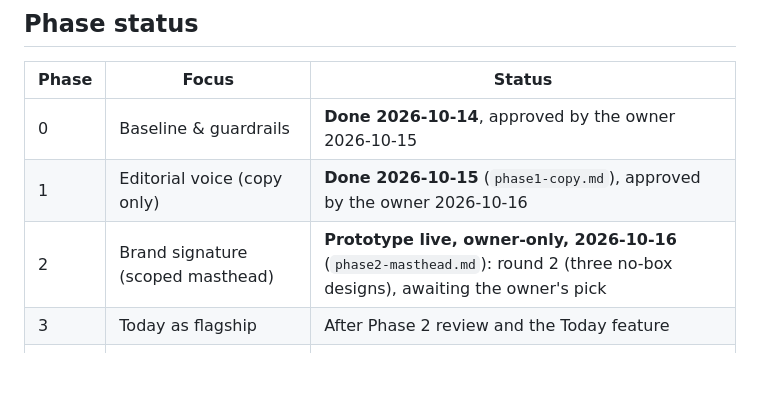
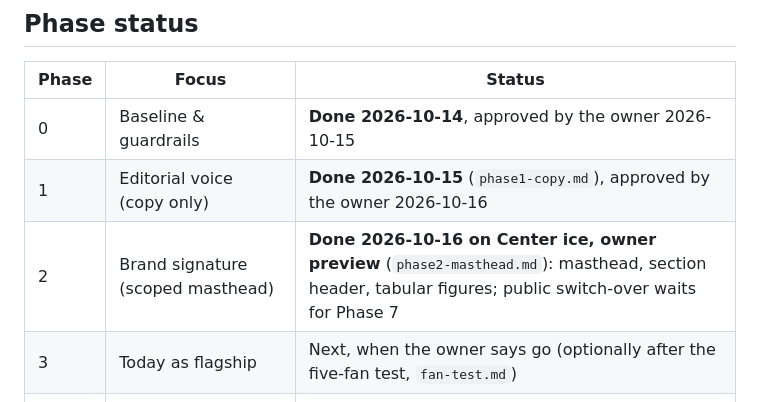
Before and after one commit to pb49939pb/dashboard-data, a Markdown page: docs/brand/README.md, the part around the change. Rendered like a GitHub page; blank space fills up the shorter version.

Commit message:
Brand Phase 2 done on Center ice (owner preview): section header, tabular figures, condensed-type test; five-fan test script
Co-Authored-By: Claude Opus 5.5 <noreply@anthropic.com>

```diff
--- a/docs/brand/README.md
+++ b/docs/brand/README.md
@@ -7,8 +7,8 @@ The plan is `rollout.md`: the owner's phased plan, copied verbatim. The creative
 |---|---|---|
 | 0 | Baseline & guardrails | **Done 2026-10-14**, approved by the owner 2026-10-15 |
 | 1 | Editorial voice (copy only) | **Done 2026-10-15** (`phase1-copy.md`), approved by the owner 2026-10-16 |
-| 2 | Brand signature (scoped masthead) | **Prototype live, owner-only, 2026-10-16** (`phase2-masthead.md`): round 2 (three no-box designs), awaiting the owner's pick |
-| 3 | Today as flagship | After Phase 2 review and the Today feature |
+| 2 | Brand signature (scoped masthead) | **Done 2026-10-16 on Center ice, owner preview** (`phase2-masthead.md`): masthead, section header, tabular figures; public switch-over waits for Phase 7 |
+| 3 | Today as flagship | Next, when the owner says go (optionally after the five-fan test, `fan-test.md`) |
 | 4 | "After the Horn" recap | After Phase 3 review |
 | 5 | Teams → Skaters → Goalies → Model | One page family at a time |
 | 6 | Charts, shared primitives, owner Workbench | Last |
```
Also changed, not shown: docs/brand/fan-test.md (added, +20 -0 lines), docs/brand/phase2-masthead.md (+12 -0 lines).
